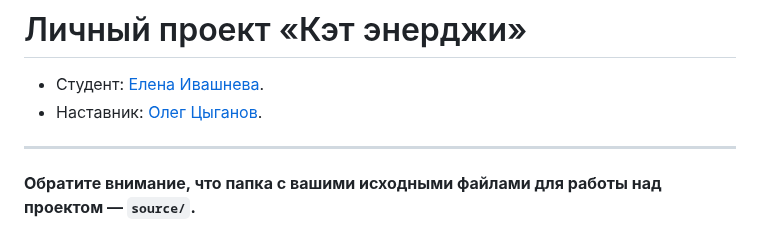
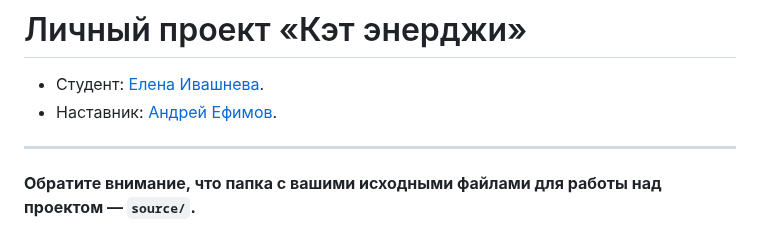
Before and after one commit to htmlacademy-adaptive/2107255-cat-energy-1, a Markdown page: Readme.md, the part around the change. GitHub-like rendering.

Commit message:
Сменила индивидуального наставника

```diff
--- a/Readme.md
+++ b/Readme.md
@@ -1,7 +1,7 @@
 # Личный проект «Кэт энерджи»
 
 * Студент: [Елена Ивашнева](https://up.htmlacademy.ru/adaptive-individual/1/user/2107255).
-* Наставник: [Олег Цыганов](https://htmlacademy.ru/profile/olegtsyganov).
+* Наставник: [Андрей Ефимов](https://htmlacademy.ru/profile/efiand).
 
 ---
 
```
